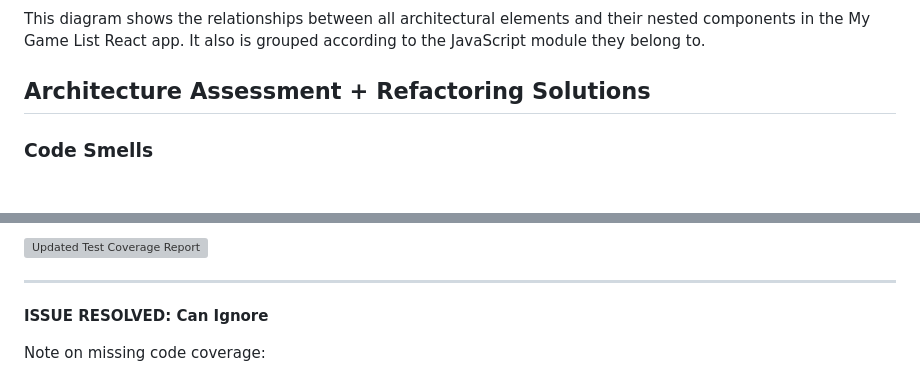
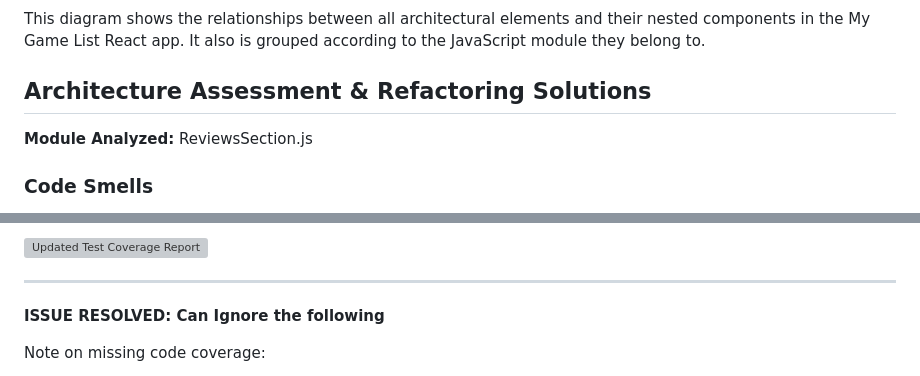
Before and after one commit to Info-433-Spring-2023/project-1-lwong121, a Markdown page: README.md, 2 parts joined by grey strips. Drawn GitHub-style; grey boxes are pictures that could not be loaded.

Commit message:
fixed minor formatting issue

```diff
--- a/README.md
+++ b/README.md
@@ -69,7 +69,9 @@ Figure 1: Architectural Element Component Diagram for MGL.
 This diagram shows the relationships between all architectural elements and their nested components in the My Game List React app. It also is grouped according to the JavaScript module they belong to.
 
 
-## Architecture Assessment + Refactoring Solutions
+## Architecture Assessment & Refactoring Solutions
+
+**Module Analyzed:** ReviewsSection.js
 
 ### Code Smells
 
@@ -209,7 +211,7 @@ then run npm test and type a to run all tests
 ![Updated Test Coverage Report](images\checkpoint-3-updated-coverage.jpg)
 
 ---
-**ISSUE RESOLVED: Can Ignore**
+**ISSUE RESOLVED: Can Ignore the following**
 
 Note on missing code coverage:
 
```
